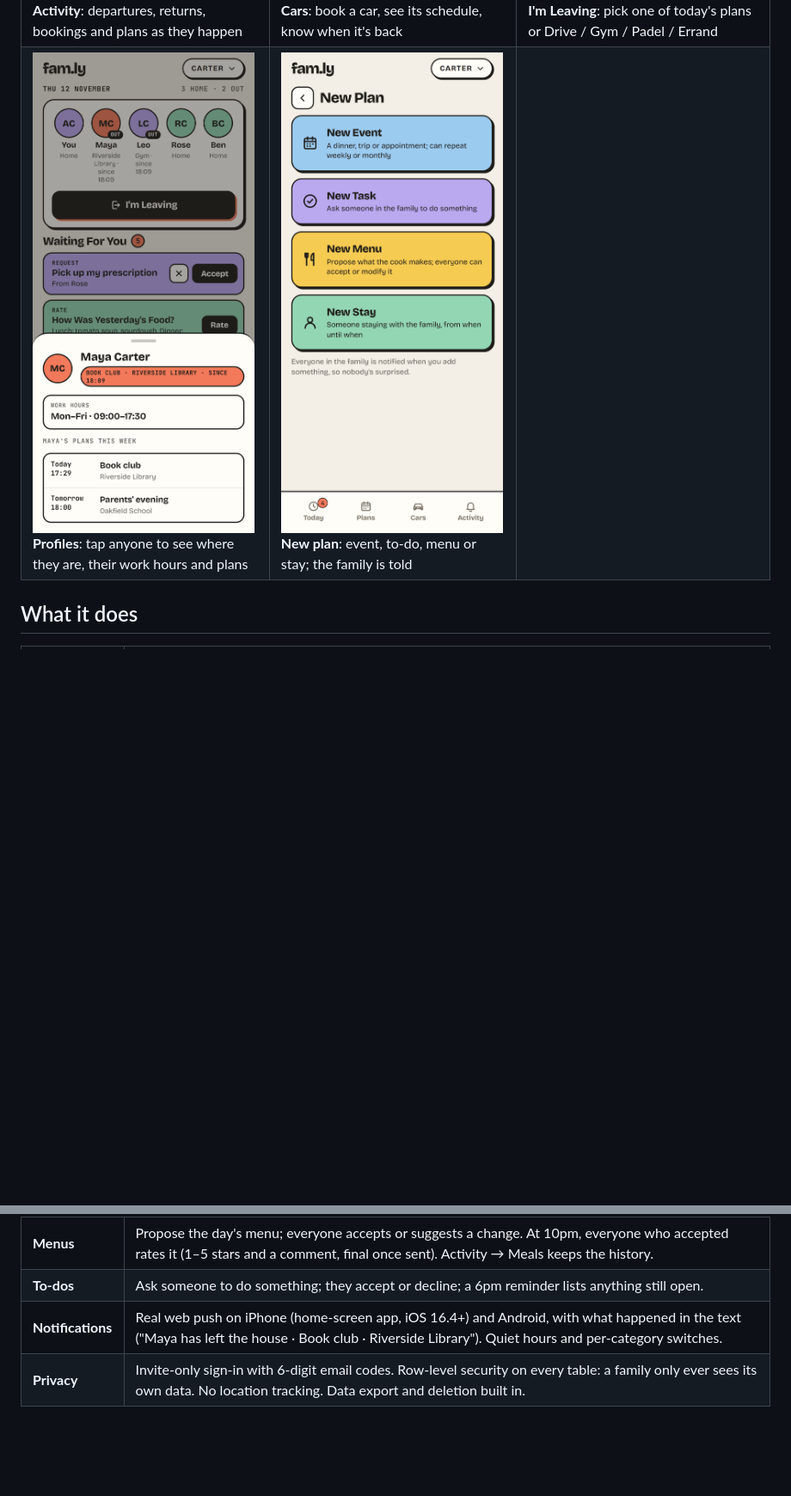
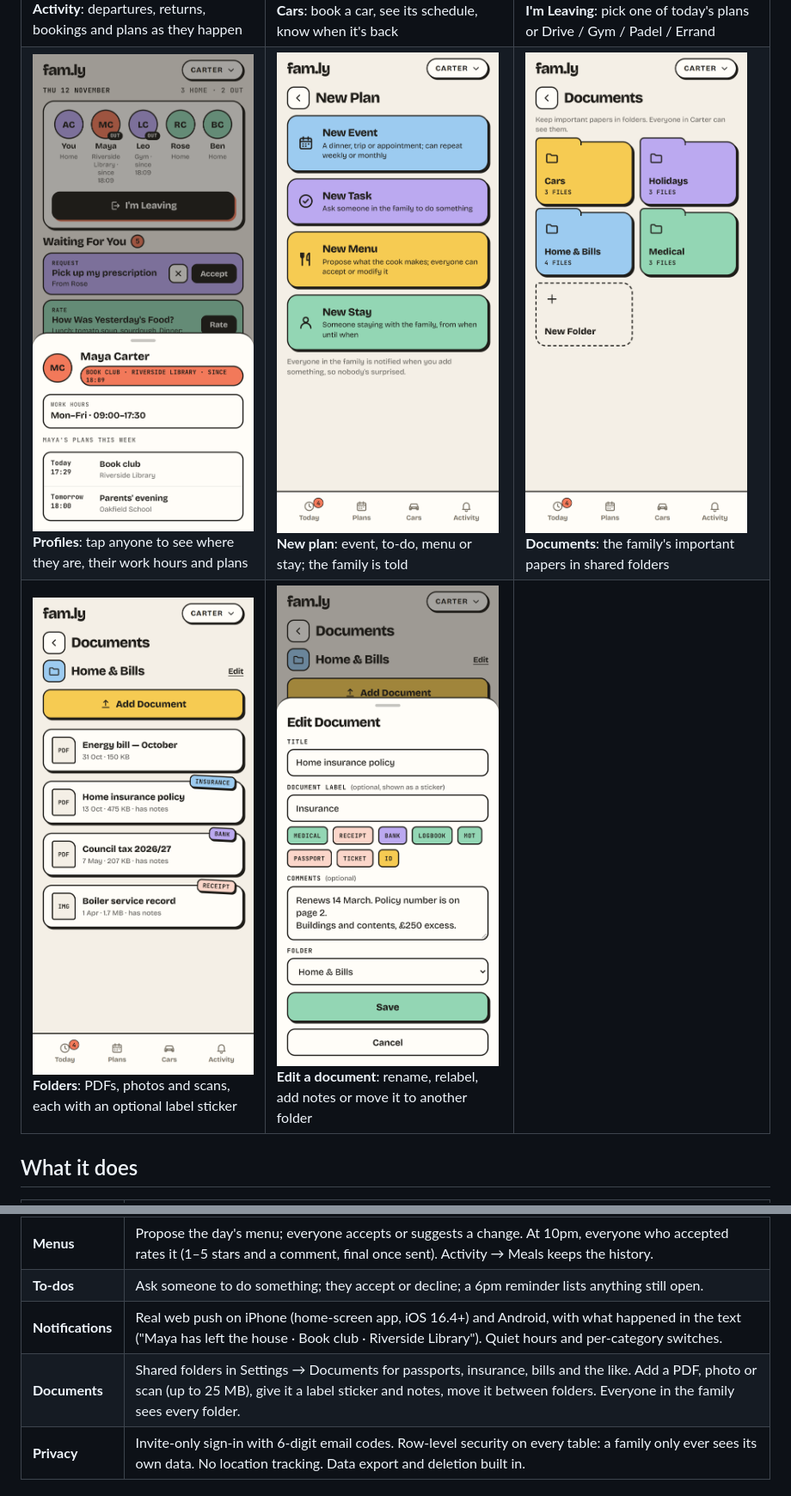
Before and after one commit to milindparwani04/fam.ly, a Markdown page: README.md, 2 parts joined by grey strips. Shown at 86% size. GitHub-like rendering; pictures changed too: docs/screenshots/12-documents.png (added), docs/screenshots/13-doc-folder.png (added), docs/screenshots/14-doc-edit.png (added); blank space fills up the shorter version.

Commit message:
Show Documents in the README: folders, a folder and the document editor
Co-Authored-By: Claude Opus 5.5 <noreply@anthropic.com>

```diff
--- a/README.md
+++ b/README.md
@@ -15,7 +15,8 @@ The screenshots use a made-up demo family (the Carters).
 | ![Today: who's home, who's out and where, what's waiting for you, the cars](docs/screenshots/01-today.png) **Today**: who's home or out (and where), what needs you, which cars are free | ![Rating yesterday's food out of five stars with an optional comment](docs/screenshots/02-rate.png) **Rate the food**: at 10pm everyone who accepted the menu is asked for 1–5 stars | ![Plans list with events, meals, stays and a weekly repeating game](docs/screenshots/03-plans.png) **Plans**: events, menus and stays for the next two weeks, repeating plans included |
 | ![Stays month calendar with coloured bars and a selected date range](docs/screenshots/04-stays.png) **Stays**: who's visiting and when; tap two days to see who's here | ![Past meals with average star ratings](docs/screenshots/05-meals.png) **Meals**: every past menu and how it was rated | ![One menu's ratings and comments from each person](docs/screenshots/06-meal-ratings.png) **Ratings**: everyone's stars and comments (hidden until you've rated) |
 | ![Activity feed of departures, returns, bookings and plans](docs/screenshots/07-activity.png) **Activity**: departures, returns, bookings and plans as they happen | ![Cars with availability and next bookings](docs/screenshots/08-cars.png) **Cars**: book a car, see its schedule, know when it's back | ![I'm Leaving sheet listing today's plans and quick activities](docs/screenshots/09-leaving.png) **I'm Leaving**: pick one of today's plans or Drive / Gym / Padel / Errand |
-| ![Mini profile with status, work hours and plans this week](docs/screenshots/10-profile.png) **Profiles**: tap anyone to see where they are, their work hours and plans | ![New plan chooser: event, task, menu or stay](docs/screenshots/11-new-plan.png) **New plan**: event, to-do, menu or stay; the family is told | |
+| ![Mini profile with status, work hours and plans this week](docs/screenshots/10-profile.png) **Profiles**: tap anyone to see where they are, their work hours and plans | ![New plan chooser: event, task, menu or stay](docs/screenshots/11-new-plan.png) **New plan**: event, to-do, menu or stay; the family is told | ![Documents with four colour-coded folders: Cars, Holidays, Home & Bills, Medical](docs/screenshots/12-documents.png) **Documents**: the family's important papers in shared folders |
+| ![Home & Bills folder with labelled documents: insurance, council tax, boiler service](docs/screenshots/13-doc-folder.png) **Folders**: PDFs, photos and scans, each with an optional label sticker | ![Edit Document sheet with title, label suggestions, comments and folder](docs/screenshots/14-doc-edit.png) **Edit a document**: rename, relabel, add notes or move it to another folder | |
 
 ## What it does
 
@@ -28,6 +29,7 @@ The screenshots use a made-up demo family (the Carters).
 | **Menus** | Propose the day's menu; everyone accepts or suggests a change. At 10pm, everyone who accepted rates it (1–5 stars and a comment, final once sent). Activity → Meals keeps the history. |
 | **To-dos** | Ask someone to do something; they accept or decline; a 6pm reminder lists anything still open. |
 | **Notifications** | Real web push on iPhone (home-screen app, iOS 16.4+) and Android, with what happened in the text ("Maya has left the house · Book club · Riverside Library"). Quiet hours and per-category switches. |
+| **Documents** | Shared folders in Settings → Documents for passports, insurance, bills and the like. Add a PDF, photo or scan (up to 25 MB), give it a label sticker and notes, move it between folders. Everyone in the family sees every folder. |
 | **Privacy** | Invite-only sign-in with 6-digit email codes. Row-level security on every table: a family only ever sees its own data. No location tracking. Data export and deletion built in. |
 
 ## Try it on your computer (10 minutes)
```
Also changed, not shown: 2 other files.
